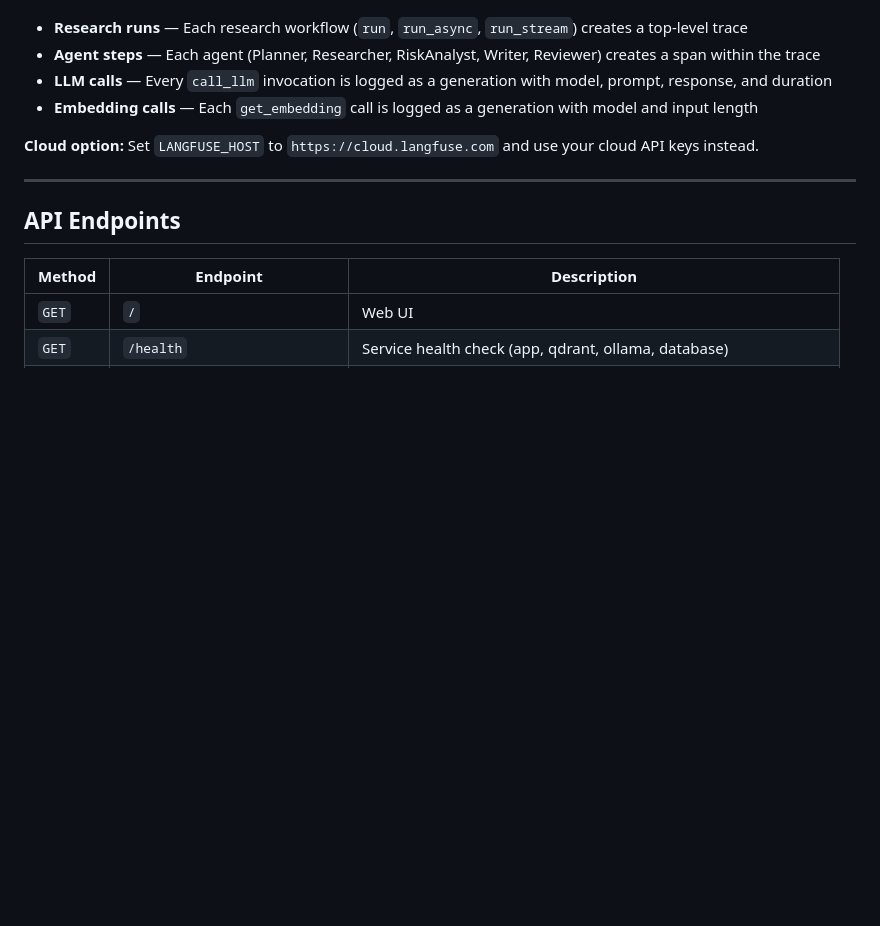
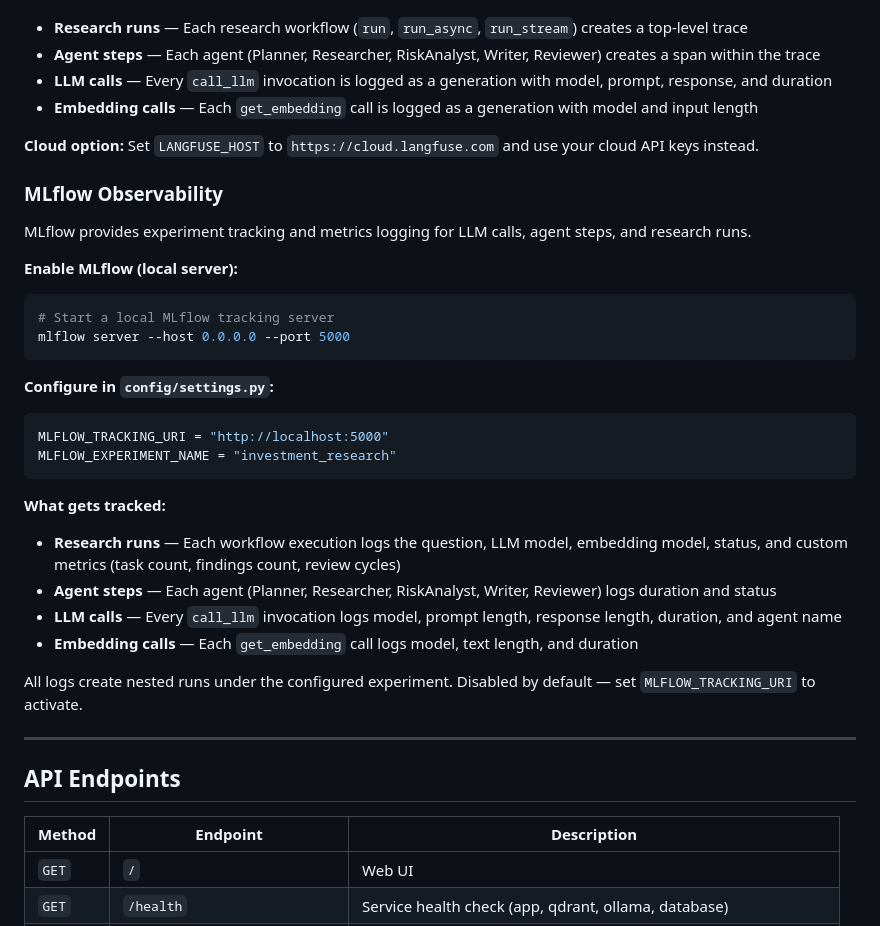
Before and after one commit to pravinpardeshi/008_Investment_Research_Analyst_Agentic_AI_Solution, a Markdown page: README.md, the part around the change. Drawn GitHub-style; blank space fills up the shorter version.

Commit message:
Added MLFlow information in the README.md file

````diff
--- a/README.md
+++ b/README.md
@@ -298,6 +298,32 @@ LANGFUSE_SECRET_KEY = "sk-..."
 
 **Cloud option:** Set `LANGFUSE_HOST` to `https://cloud.langfuse.com` and use your cloud API keys instead.
 
+### MLflow Observability
+
+MLflow provides experiment tracking and metrics logging for LLM calls, agent steps, and research runs.
+
+**Enable MLflow (local server):**
+
+```bash
+# Start a local MLflow tracking server
+mlflow server --host 0.0.0.0 --port 5000
+```
+
+**Configure in `config/settings.py`:**
+
+```python
+MLFLOW_TRACKING_URI = "http://localhost:5000"
+MLFLOW_EXPERIMENT_NAME = "investment_research"
+```
+
+**What gets tracked:**
+- **Research runs** — Each workflow execution logs the question, LLM model, embedding model, status, and custom metrics (task count, findings count, review cycles)
+- **Agent steps** — Each agent (Planner, Researcher, RiskAnalyst, Writer, Reviewer) logs duration and status
+- **LLM calls** — Every `call_llm` invocation logs model, prompt length, response length, duration, and agent name
+- **Embedding calls** — Each `get_embedding` call logs model, text length, and duration
+
+All logs create nested runs under the configured experiment. Disabled by default — set `MLFLOW_TRACKING_URI` to activate.
+
 ---
 
 ## API Endpoints
````
